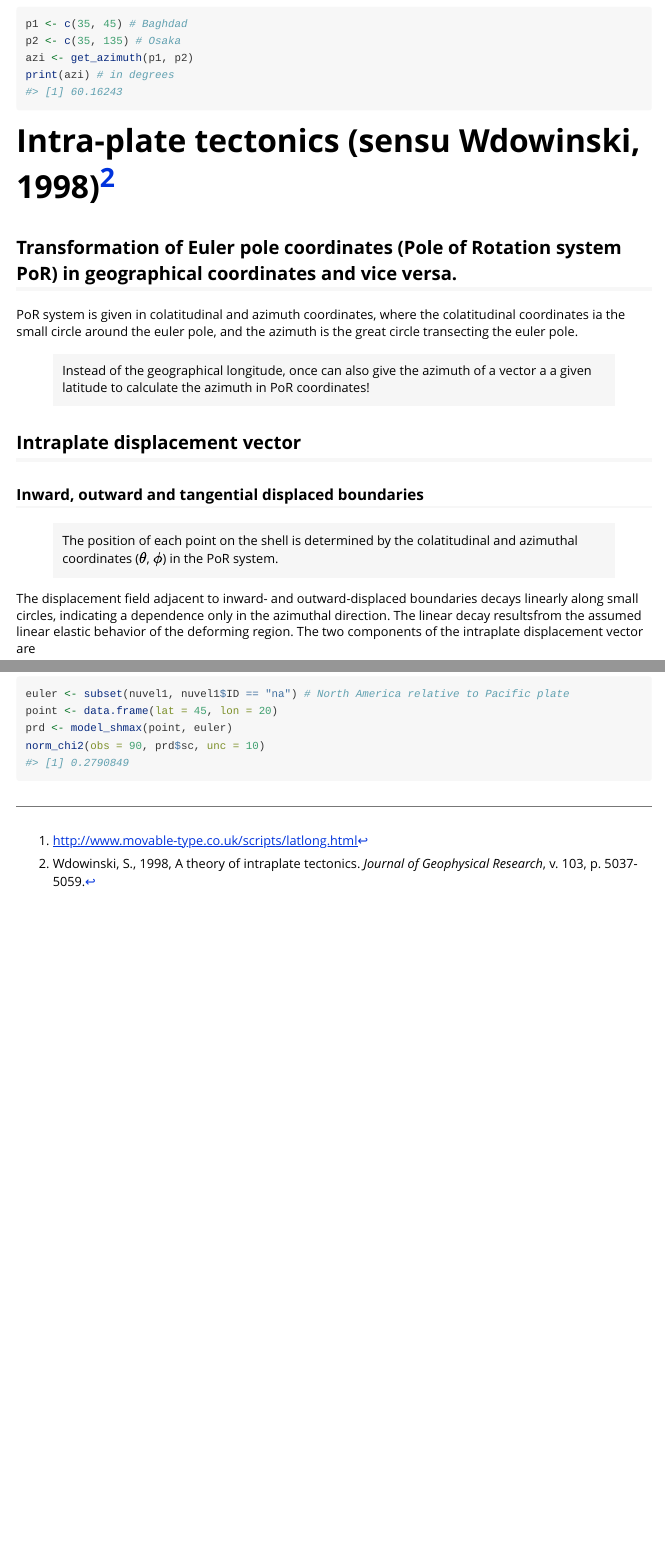
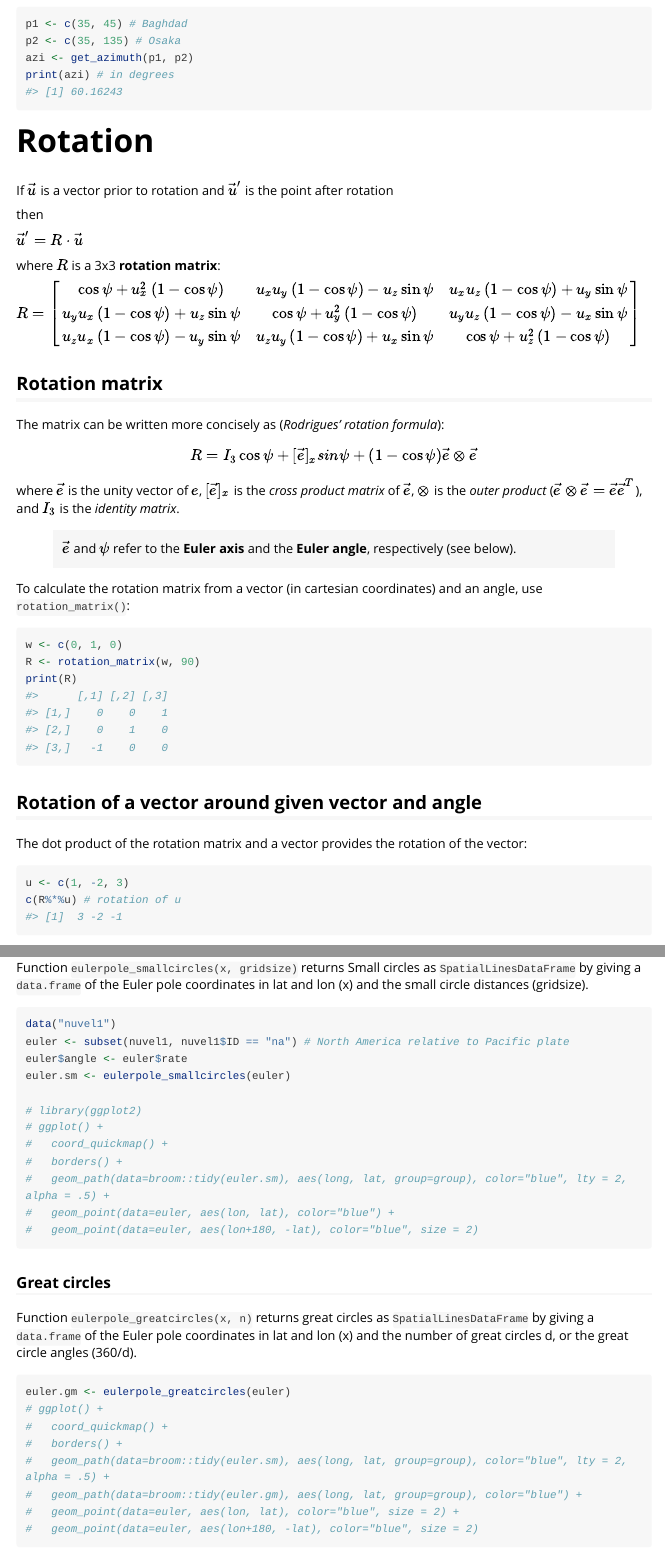
Before and after one commit to tobiste/tectonicr, an R Markdown document (vignettes/Plate-Tectonic-Stress.Rmd): the page in a window 1100 px wide, from 540 px down, and a second part further down, joined at a grey line. Rendered offline with R 4.5, knitr and Pandoc, with nearby package versions; long lines of code are wrapped; common packages that the code uses without loading them are loaded.

Commit message:
update vignette

````diff
--- a/vignettes/Plate-Tectonic-Stress.Rmd
+++ b/vignettes/Plate-Tectonic-Stress.Rmd
@@ -39,6 +39,45 @@ p2 <- c(35, 135) # Osaka
 azi <- get_azimuth(p1, p2)
 print(azi) # in degrees
 ```
+
+# Rotation
+
+If $\vec u$ is a vector prior to rotation
+and $\vec u'$ is the point after rotation
+
+then
+
+$\vec u' = R \cdot \vec u$
+
+where $R$ is a 3x3 **rotation matrix**:
+
+$R={\begin{bmatrix}\cos \psi +u_{x}^{2}\left(1-\cos \psi \right)&u_{x}u_{y}\left(1-\cos \psi \right)-u_{z}\sin \psi &u_{x}u_{z}\left(1-\cos \psi \right)+u_{y}\sin \psi \\u_{y}u_{x}\left(1-\cos \psi \right)+u_{z}\sin \psi &\cos \psi +u_{y}^{2}\left(1-\cos \psi \right)&u_{y}u_{z}\left(1-\cos \psi \right)-u_{x}\sin \psi \\u_{z}u_{x}\left(1-\cos \psi \right)-u_{y}\sin \psi &u_{z}u_{y}\left(1-\cos \psi \right)+u_{x}\sin \psi &\cos \psi +u_{z}^{2}\left(1-\cos \psi \right)\end{bmatrix}}$
+
+
+## Rotation matrix
+
+The matrix can be written more concisely as (*Rodrigues' rotation formula*):
+
+\begin{equation} R =I_3 \cos\psi  + [\vec e]_x sin\psi  + (1 -\cos\psi) \vec e \otimes \vec e \end{equation}
+
+where $\vec e$ is the unity vector of $e$, $[\vec e]_x$ is the *cross product matrix* of  $\vec e$, $\otimes$ is the *outer product* ($\vec e \otimes \vec e = \vec e \vec{e}^T$), and $I_3$ is the *identity matrix*.
+
+> $\vec e$ and $\psi$ refer to the **Euler axis** and the **Euler angle**, respectively (see below).
+
+To calculate the rotation matrix from a vector (in cartesian coordinates) and an angle, use `rotation_matrix()`:
+```{r rotation_matrix_example}
+w <- c(0, 1, 0)
+R <- rotation_matrix(w, 90)
+print(R)
+```
+
+## Rotation of a vector around given vector and angle
+The dot product of the rotation matrix and a vector provides the rotation of the vector:
+```{r rotation_matrix_example2}
+u <- c(1, -2, 3)
+c(R%*%u) # rotation of u
+```
+
 
 # Intra-plate tectonics (sensu Wdowinski, 1998)[^ref2]
 [^ref2]: Wdowinski, S., 1998, A theory of intraplate tectonics. *Journal of Geophysical Research*, v. 103, p. 5037-5059.
@@ -115,0 +155,32 @@ norm_chi2(obs = 90, prd$sc, unc = 10)
+Function `eulerpole_smallcircles(x, gridsize)` returns Small circles as `SpatialLinesDataFrame` by giving a `data.frame` of the Euler pole coordinates in lat and lon (x) and the small circle distances (gridsize).
+```{r small_circles_around_ep, message=FALSE, warning=FALSE}
+data("nuvel1")
+euler <- subset(nuvel1, nuvel1$ID == "na") # North America relative to Pacific plate
+euler$angle <- euler$rate
+euler.sm <- eulerpole_smallcircles(euler)
+
+# library(ggplot2)
+# ggplot() +
+#   coord_quickmap() +
+#   borders() +
+#   geom_path(data=broom::tidy(euler.sm), aes(long, lat, group=group), color="blue", lty = 2, alpha = .5) +
+#   geom_point(data=euler, aes(lon, lat), color="blue") +
+#   geom_point(data=euler, aes(lon+180, -lat), color="blue", size = 2)
+```
+
+### Great circles
+Function `eulerpole_greatcircles(x, n)` returns great circles as `SpatialLinesDataFrame` by giving a `data.frame` of the Euler pole coordinates in lat and lon (x) and the number of great circles d, or the great circle angles (360/d).
+```{r great_circles_around_ep, message=FALSE, warning=FALSE}
+euler.gm <- eulerpole_greatcircles(euler)
+# ggplot() +
+#   coord_quickmap() +
+#   borders() +
+#   geom_path(data=broom::tidy(euler.sm), aes(long, lat, group=group), color="blue", lty = 2, alpha = .5) +
+#   geom_path(data=broom::tidy(euler.gm), aes(long, lat, group=group), color="blue") +
+#   geom_point(data=euler, aes(lon, lat), color="blue", size = 2) +
+#   geom_point(data=euler, aes(lon+180, -lat), color="blue", size = 2)
+```
+
+
+### Loxodromes
+coming...
````
Also changed, not shown: vignettes/Plate-Tectonic-Stress.Rmd (8 more changed lines).
